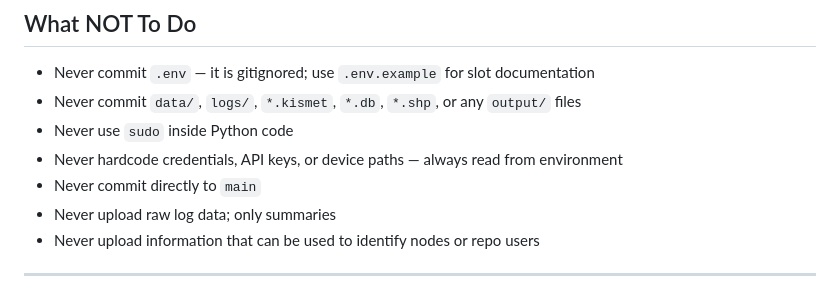
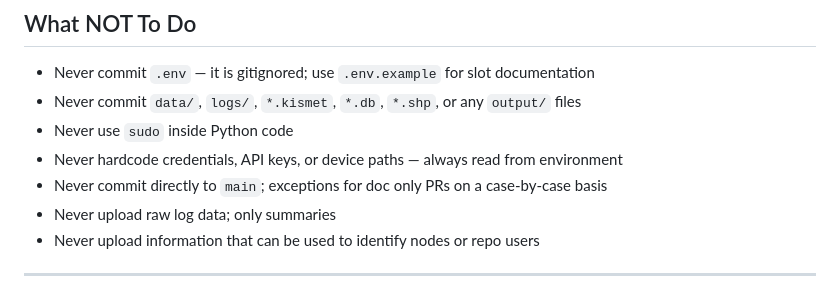
Before and after one commit to Isthistak3n/Passive-Vigilance, a Markdown page: CLAUDE.md, the part around the change. Rendered like a GitHub page.

Commit message:
Update guidelines for committing to main branch
Clarified exception for committing to main branch.

```diff
--- a/CLAUDE.md
+++ b/CLAUDE.md
@@ -368,7 +368,7 @@ If `.env` does not exist or `GPS_DEVICE` is unset, it defaults to `/dev/ttyUSB0`
 - Never commit `data/`, `logs/`, `*.kismet`, `*.db`, `*.shp`, or any `output/` files
 - Never use `sudo` inside Python code
 - Never hardcode credentials, API keys, or device paths — always read from environment
-- Never commit directly to `main`
+- Never commit directly to `main`; exceptions for doc only PRs on a case-by-case basis
 - Never upload raw log data; only summaries
 - Never upload information that can be used to identify nodes or repo users
 
```
